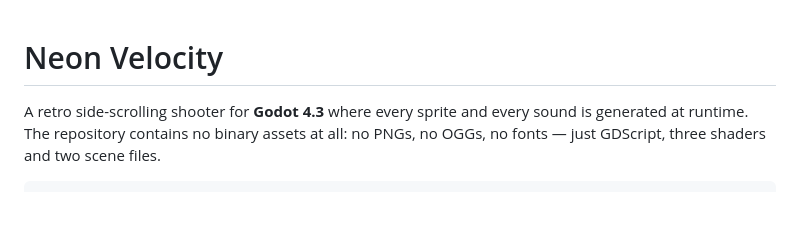
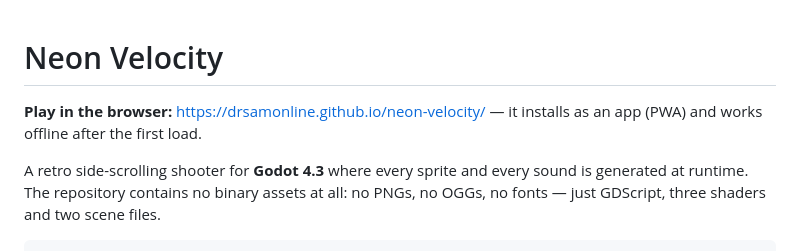
Before and after one commit to drsamonline/neon-velocity, a Markdown page: README.md, the part around the change. Rendered like a GitHub page; blank space fills up the shorter version.

Commit message:
Publish the PWA: repo is public, Pages enabled, ENABLE_PAGES set
Adds the live URL to the README. This push is also the first run where the
Pages job is active, so it deploys the web build to
drsamonline.github.io/neon-velocity.

```diff
--- a/README.md
+++ b/README.md
@@ -1,4 +1,7 @@
 # Neon Velocity
+
+**Play in the browser:** <https://drsamonline.github.io/neon-velocity/> — it
+installs as an app (PWA) and works offline after the first load.
 
 A retro side-scrolling shooter for **Godot 4.3** where every sprite and every
 sound is generated at runtime. The repository contains no binary assets at all:
```
